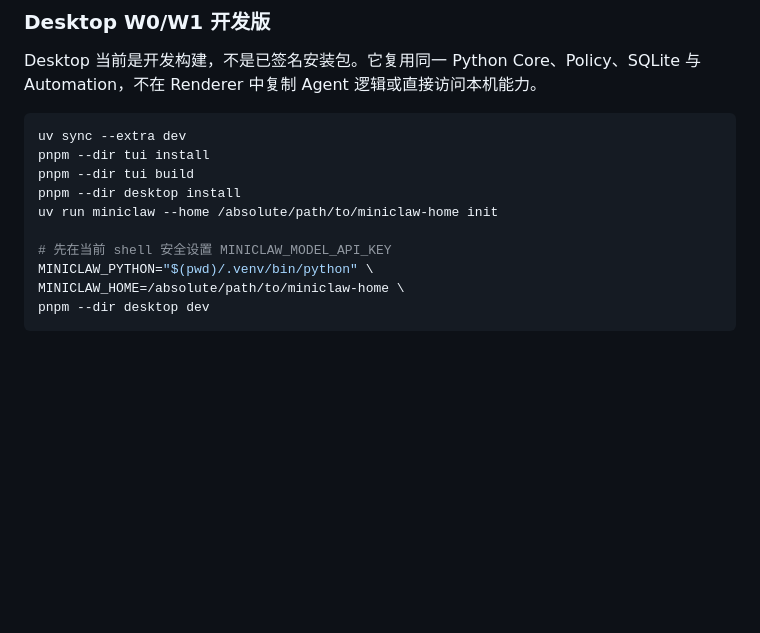
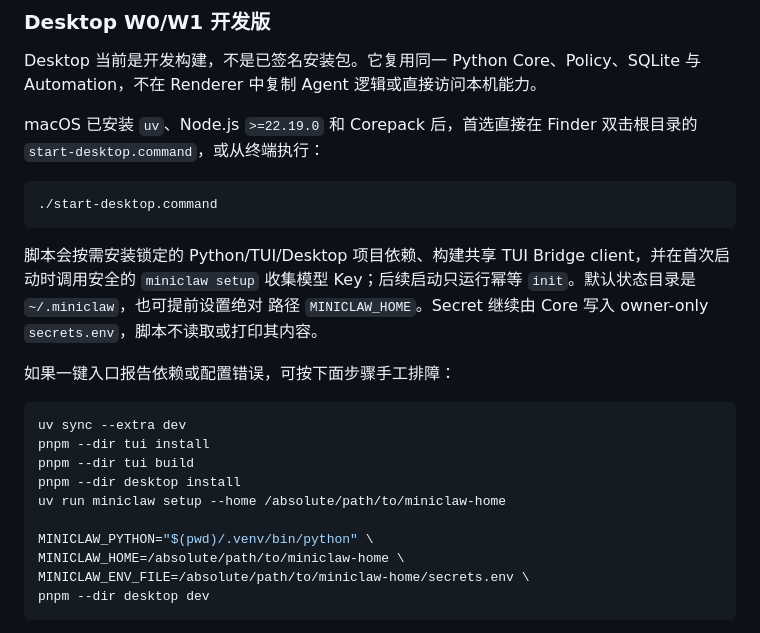
Before and after one commit to NEDONION/lobster0, a Markdown page: README.md, the part around the change. Drawn GitHub-style; blank space fills up the shorter version.

Commit message:
docs(desktop): 发布 one-click launcher 使用说明

````diff
--- a/README.md
+++ b/README.md
@@ -144,16 +144,29 @@ Channel 的 allowlist、Owner 身份与平台凭据配置见[本地运行指南]
 Desktop 当前是开发构建，不是已签名安装包。它复用同一 Python Core、Policy、SQLite 与 Automation，不在
 Renderer 中复制 Agent 逻辑或直接访问本机能力。
 
+macOS 已安装 `uv`、Node.js `>=22.19.0` 和 Corepack 后，首选直接在 Finder 双击根目录的
+`start-desktop.command`，或从终端执行：
+
+```bash
+./start-desktop.command
+```
+
+脚本会按需安装锁定的 Python/TUI/Desktop 项目依赖、构建共享 TUI Bridge client，并在首次启动时调用安全的
+`miniclaw setup` 收集模型 Key；后续启动只运行幂等 `init`。默认状态目录是 `~/.miniclaw`，也可提前设置绝对
+路径 `MINICLAW_HOME`。Secret 继续由 Core 写入 owner-only `secrets.env`，脚本不读取或打印其内容。
+
+如果一键入口报告依赖或配置错误，可按下面步骤手工排障：
+
 ```bash
 uv sync --extra dev
 pnpm --dir tui install
 pnpm --dir tui build
 pnpm --dir desktop install
-uv run miniclaw --home /absolute/path/to/miniclaw-home init
+uv run miniclaw setup --home /absolute/path/to/miniclaw-home
 
-# 先在当前 shell 安全设置 MINICLAW_MODEL_API_KEY
 MINICLAW_PYTHON="$(pwd)/.venv/bin/python" \
 MINICLAW_HOME=/absolute/path/to/miniclaw-home \
+MINICLAW_ENV_FILE=/absolute/path/to/miniclaw-home/secrets.env \
 pnpm --dir desktop dev
 ```
 
````
Also changed, not shown: 1 other file.
